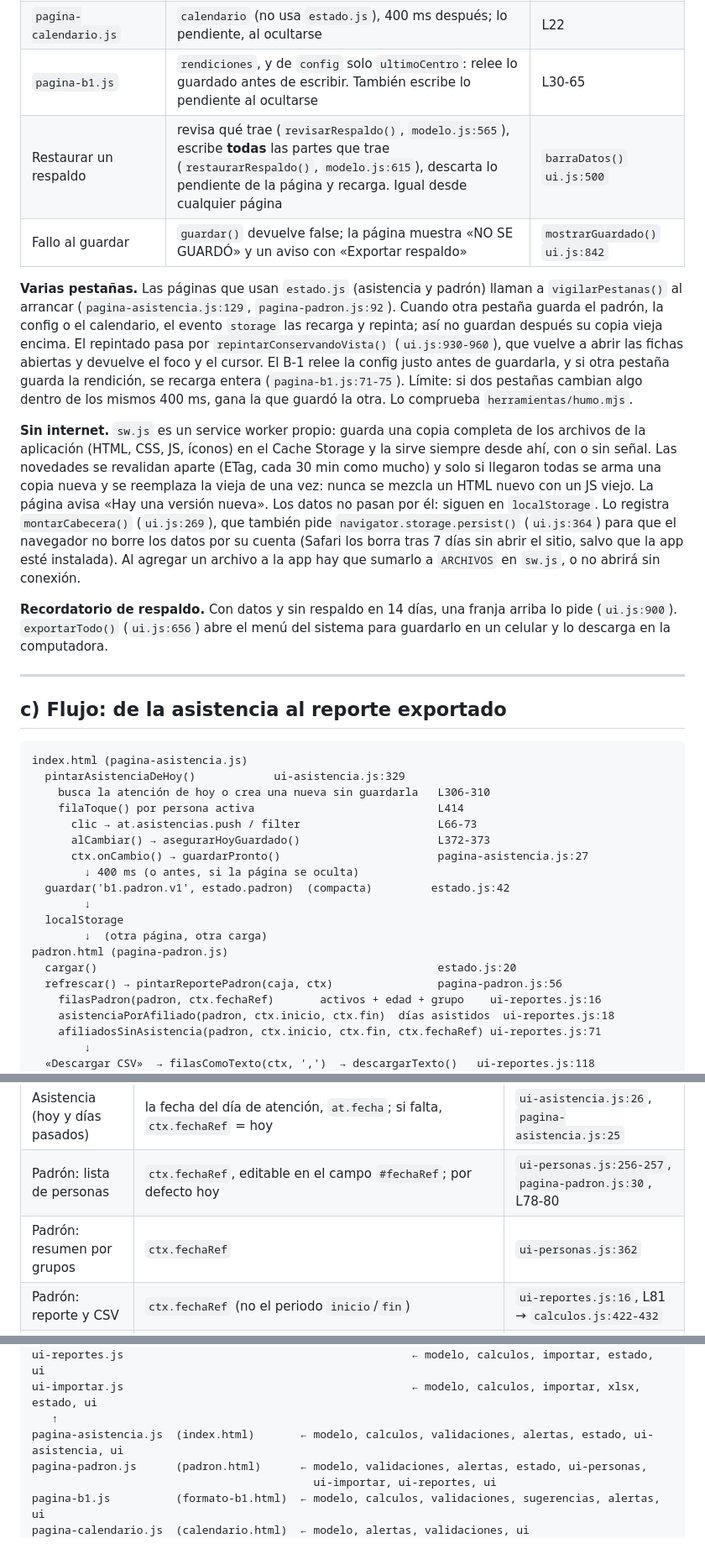
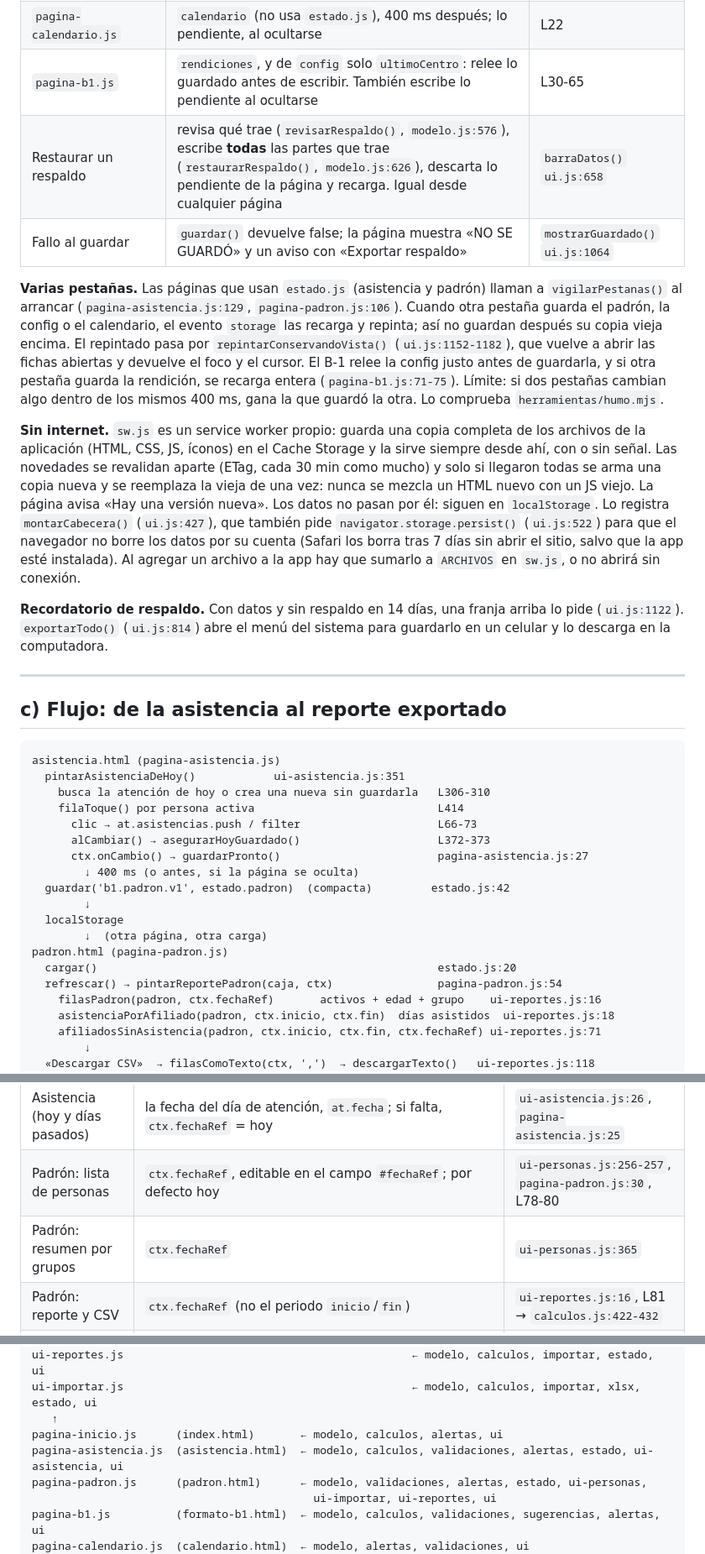
Before and after one commit to tmrainer/PI3-Proyecto, a Markdown page: ARCHITECTURE.md, 3 parts joined by grey strips. Shown at 84% size. Rendered like a GitHub page.

````diff
--- a/ARCHITECTURE.md
+++ b/ARCHITECTURE.md
@@ -162,15 +174,15 @@ En el **reporte del padrón**, la lectura es:
 | `vigilarPestanas()`       | lo pendiente, al ocultarse o cerrarse la página | `estado.js:103-118` |
 | `pagina-calendario.js`    | `calendario` (no usa `estado.js`), 400 ms después; lo pendiente, al ocultarse | L22 |
 | `pagina-b1.js`            | `rendiciones`, y de `config` solo `ultimoCentro`: relee lo guardado antes de escribir. También escribe lo pendiente al ocultarse | L30-65 |
-| Restaurar un respaldo     | revisa qué trae (`revisarRespaldo()`, `modelo.js:565`), escribe **todas** las partes que trae (`restaurarRespaldo()`, `modelo.js:615`), descarta lo pendiente de la página y recarga. Igual desde cualquier página | `barraDatos()` `ui.js:500` |
-| Fallo al guardar          | `guardar()` devuelve false; la página muestra «NO SE GUARDÓ» y un aviso con «Exportar respaldo» | `mostrarGuardado()` `ui.js:842` |
+| Restaurar un respaldo     | revisa qué trae (`revisarRespaldo()`, `modelo.js:576`), escribe **todas** las partes que trae (`restaurarRespaldo()`, `modelo.js:626`), descarta lo pendiente de la página y recarga. Igual desde cualquier página | `barraDatos()` `ui.js:658` |
+| Fallo al guardar          | `guardar()` devuelve false; la página muestra «NO SE GUARDÓ» y un aviso con «Exportar respaldo» | `mostrarGuardado()` `ui.js:1064` |
 
 **Varias pestañas.** Las páginas que usan `estado.js` (asistencia y padrón)
 llaman a `vigilarPestanas()` al arrancar (`pagina-asistencia.js:129`,
-`pagina-padron.js:92`). Cuando otra pestaña guarda el padrón, la config o el
+`pagina-padron.js:106`). Cuando otra pestaña guarda el padrón, la config o el
 calendario, el evento `storage` las recarga y repinta; así no guardan después
 su copia vieja encima. El repintado pasa por `repintarConservandoVista()`
-(`ui.js:930-960`), que vuelve a abrir las fichas abiertas y devuelve el foco y
+(`ui.js:1152-1182`), que vuelve a abrir las fichas abiertas y devuelve el foco y
 el cursor. El B-1 relee la config justo antes de guardarla, y si otra pestaña
 guarda la rendición, se recarga entera (`pagina-b1.js:71-75`). Límite: si dos
 pestañas cambian algo dentro de los mismos 400 ms, gana la que guardó la otra.
@@ -182,14 +194,14 @@ Storage y la sirve siempre desde ahí, con o sin señal. Las novedades se
 revalidan aparte (ETag, cada 30 min como mucho) y solo si llegaron todas se
 arma una copia nueva y se reemplaza la vieja de una vez: nunca se mezcla un
 HTML nuevo con un JS viejo. La página avisa «Hay una versión nueva». Los datos
-no pasan por él: siguen en `localStorage`. Lo registra `montarCabecera()` (`ui.js:269`), que también pide
-`navigator.storage.persist()` (`ui.js:364`) para que el navegador no borre los
+no pasan por él: siguen en `localStorage`. Lo registra `montarCabecera()` (`ui.js:427`), que también pide
+`navigator.storage.persist()` (`ui.js:522`) para que el navegador no borre los
 datos por su cuenta (Safari los borra tras 7 días sin abrir el sitio, salvo que
 la app esté instalada). Al agregar un archivo a la app hay que sumarlo a
 `ARCHIVOS` en `sw.js`, o no abrirá sin conexión.
 
 **Recordatorio de respaldo.** Con datos y sin respaldo en 14 días, una franja
-arriba lo pide (`ui.js:900`). `exportarTodo()` (`ui.js:656`) abre el menú del
+arriba lo pide (`ui.js:1122`). `exportarTodo()` (`ui.js:814`) abre el menú del
 sistema para guardarlo en un celular y lo descarga en la computadora.
 
 ---
@@ -197,8 +209,8 @@ sistema para guardarlo en un celular y lo descarga en la computadora.
 ## c) Flujo: de la asistencia al reporte exportado
 
 ```
-index.html (pagina-asistencia.js)
-  pintarAsistenciaDeHoy()            ui-asistencia.js:329
+asistencia.html (pagina-asistencia.js)
+  pintarAsistenciaDeHoy()            ui-asistencia.js:351
     busca la atención de hoy o crea una nueva sin guardarla   L306-310
     filaToque() por persona activa                            L414
       clic → at.asistencias.push / filter                     L66-73
@@ -211,7 +223,7 @@ index.html (pagina-asistencia.js)
         ↓  (otra página, otra carga)
 padron.html (pagina-padron.js)
   cargar()                                                    estado.js:20
-  refrescar() → pintarReportePadron(caja, ctx)                pagina-padron.js:56
+  refrescar() → pintarReportePadron(caja, ctx)                pagina-padron.js:54
     filasPadron(padron, ctx.fechaRef)       activos + edad + grupo    ui-reportes.js:16
     asistenciaPorAfiliado(padron, ctx.inicio, ctx.fin)  días asistidos  ui-reportes.js:18
     afiliadosSinAsistencia(padron, ctx.inicio, ctx.fin, ctx.fechaRef) ui-reportes.js:71
@@ -240,7 +252,7 @@ Dos detalles que conviene saber:
 |----------|-------------|-------|
 | Asistencia (hoy y días pasados) | la fecha del día de atención, `at.fecha`; si falta, `ctx.fechaRef` = hoy | `ui-asistencia.js:26`, `pagina-asistencia.js:25` |
 | Padrón: lista de personas | `ctx.fechaRef`, editable en el campo `#fechaRef`; por defecto hoy | `ui-personas.js:256-257`, `pagina-padron.js:30`, L78-80 |
-| Padrón: resumen por grupos | `ctx.fechaRef` | `ui-personas.js:362` |
+| Padrón: resumen por grupos | `ctx.fechaRef` | `ui-personas.js:365` |
 | Padrón: reporte y CSV | `ctx.fechaRef` (no el periodo `inicio`/`fin`) | `ui-reportes.js:16`, L81 → `calculos.js:422-432` |
 | Alta de afiliados | hoy (`hoyIso()`), tanto en la pista como en la validación | `ui-personas.js:39`, L73; `validaciones.js:317` |
 | Importación | **ninguna**. Con fecha de nacimiento, se guarda la fecha y el grupo se calcula después en cada pantalla. Con solo una columna «edad», el grupo se calcula con `grupoPorEdad(edad)` y se **guarda fijo** en `grupoEtarioManual`: no cambia cuando la persona cumple años. La revisión de la importación lo avisa en esa fila | `importar.js:259-272`, `calculos.js:122-126` |
@@ -274,7 +286,8 @@ ui-personas.js                                            ← modelo, calculos,
 ui-reportes.js                                            ← modelo, calculos, importar, estado, ui
 ui-importar.js                                            ← modelo, calculos, importar, xlsx, estado, ui
    ↑
-pagina-asistencia.js  (index.html)       ← modelo, calculos, validaciones, alertas, estado, ui-asistencia, ui
+pagina-inicio.js      (index.html)       ← modelo, calculos, alertas, ui
+pagina-asistencia.js  (asistencia.html)  ← modelo, calculos, validaciones, alertas, estado, ui-asistencia, ui
 pagina-padron.js      (padron.html)      ← modelo, validaciones, alertas, estado, ui-personas,
                                            ui-importar, ui-reportes, ui
 pagina-b1.js          (formato-b1.html)  ← modelo, calculos, validaciones, sugerencias, alertas, ui
````
Also changed, not shown: other parts of ARCHITECTURE.md (+27 -15 lines), README.md (+2 -2 lines).
